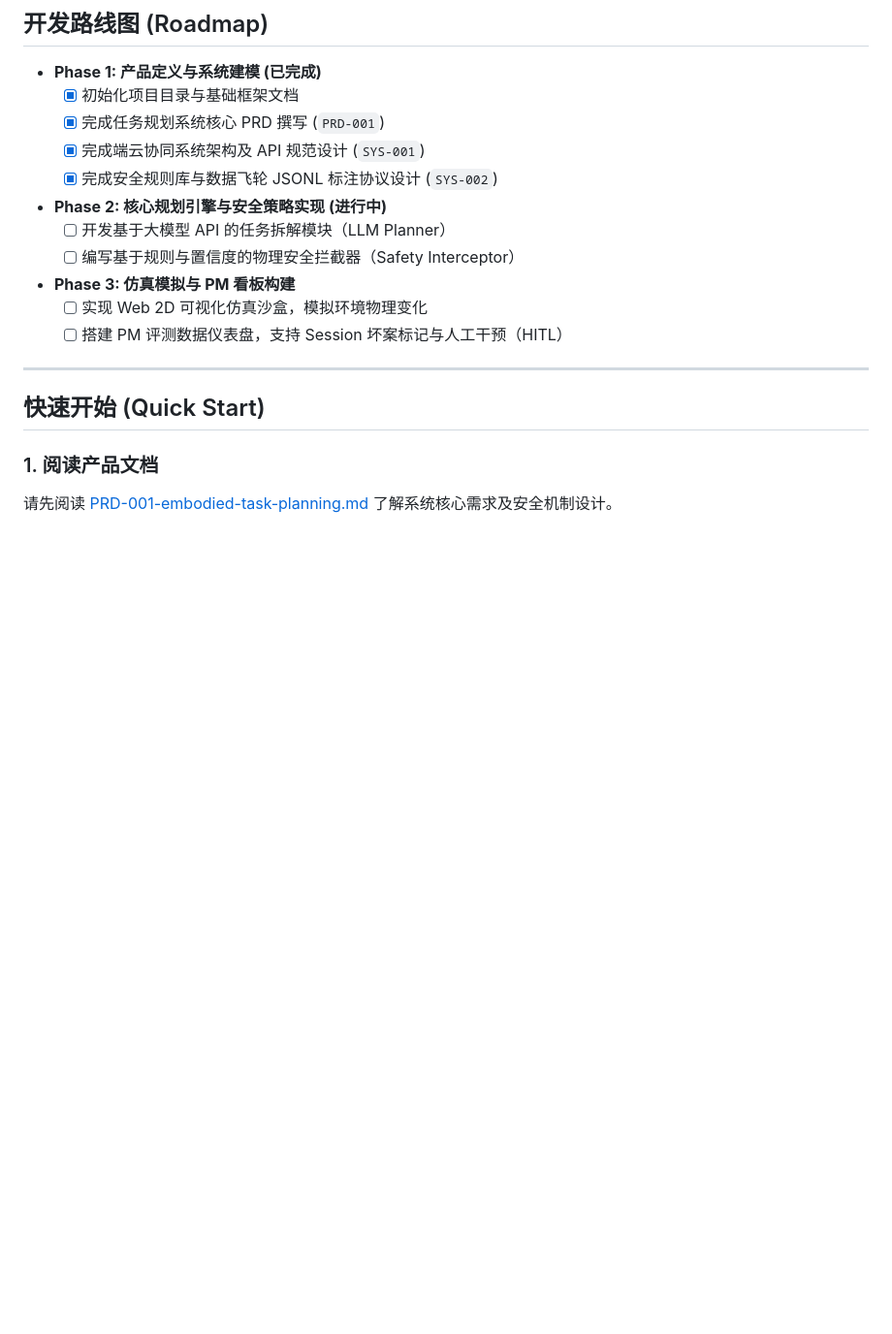
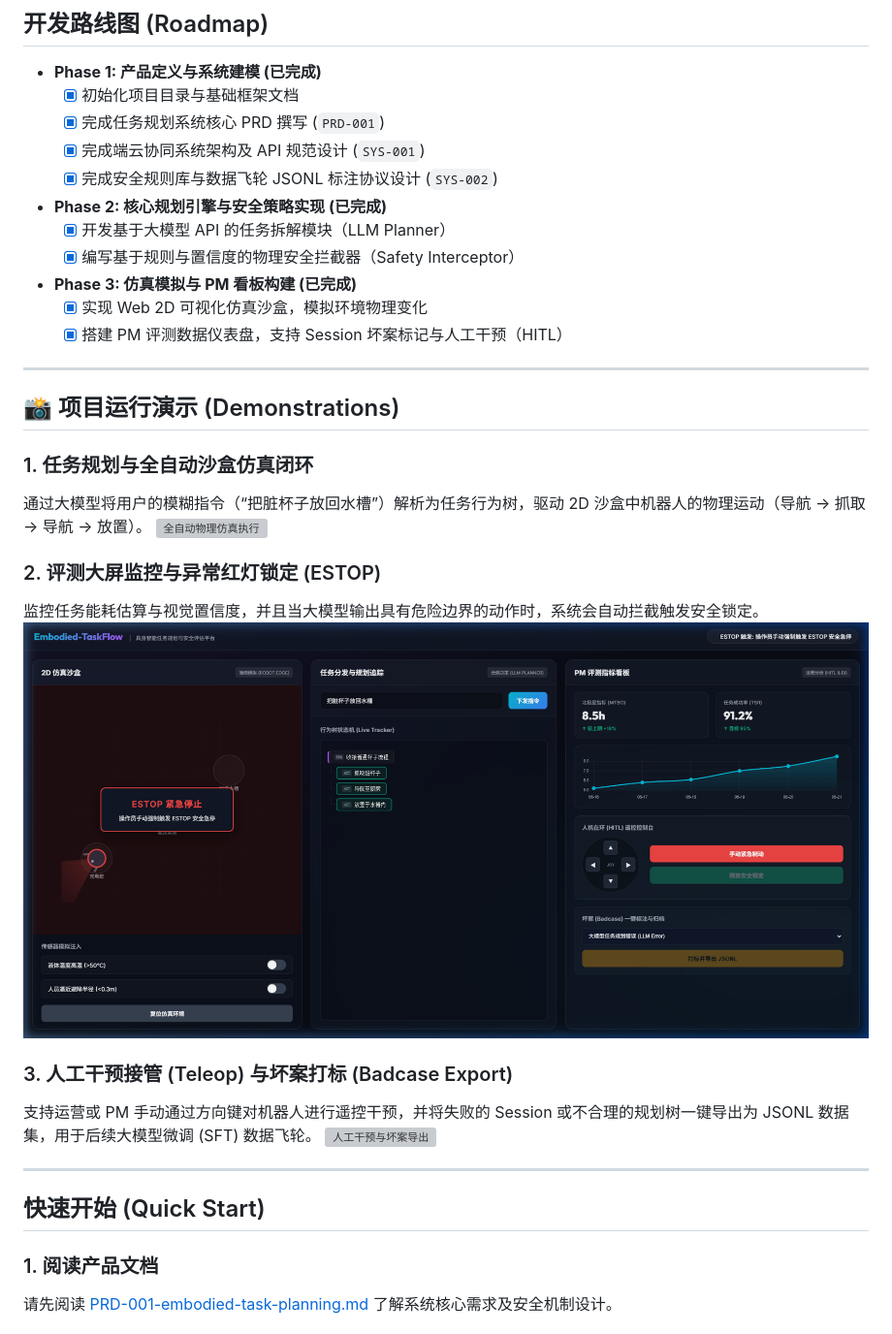
Before and after one commit to kbzce745/Embodied-TaskFlow-PM, a Markdown page: README.md, the part around the change. Shown at 97% size. GitHub-like rendering; pictures changed too: docs/images/demo_estop.png (added); blank space fills up the shorter version; grey boxes are pictures that could not be loaded.

Commit message:
feat: complete phase 3 - backend integration, dynamic sandbox, and PM metrics

```diff
--- a/README.md
+++ b/README.md
@@ -69,12 +69,28 @@ embodied-taskflow/
   - [x] 完成任务规划系统核心 PRD 撰写 (`PRD-001`)
   - [x] 完成端云协同系统架构及 API 规范设计 (`SYS-001`)
   - [x] 完成安全规则库与数据飞轮 JSONL 标注协议设计 (`SYS-002`)
-- **Phase 2: 核心规划引擎与安全策略实现 (进行中)**
-  - [ ] 开发基于大模型 API 的任务拆解模块（LLM Planner）
-  - [ ] 编写基于规则与置信度的物理安全拦截器（Safety Interceptor）
-- **Phase 3: 仿真模拟与 PM 看板构建**
-  - [ ] 实现 Web 2D 可视化仿真沙盒，模拟环境物理变化
-  - [ ] 搭建 PM 评测数据仪表盘，支持 Session 坏案标记与人工干预（HITL）
+- **Phase 2: 核心规划引擎与安全策略实现 (已完成)**
+  - [x] 开发基于大模型 API 的任务拆解模块（LLM Planner）
+  - [x] 编写基于规则与置信度的物理安全拦截器（Safety Interceptor）
+- **Phase 3: 仿真模拟与 PM 看板构建 (已完成)**
+  - [x] 实现 Web 2D 可视化仿真沙盒，模拟环境物理变化
+  - [x] 搭建 PM 评测数据仪表盘，支持 Session 坏案标记与人工干预（HITL）
+
+---
+
+## 📸 项目运行演示 (Demonstrations)
+
+### 1. 任务规划与全自动沙盒仿真闭环
+通过大模型将用户的模糊指令（“把脏杯子放回水槽”）解析为任务行为树，驱动 2D 沙盒中机器人的物理运动（导航 -> 抓取 -> 导航 -> 放置）。
+![全自动物理仿真执行](docs/images/demo_sandbox.webp)
+
+### 2. 评测大屏监控与异常红灯锁定 (ESTOP)
+监控任务能耗估算与视觉置信度，并且当大模型输出具有危险边界的动作时，系统会自动拦截触发安全锁定。
+![安全锁定(ESTOP)警报](docs/images/demo_estop.png)
+
+### 3. 人工干预接管 (Teleop) 与坏案打标 (Badcase Export)
+支持运营或 PM 手动通过方向键对机器人进行遥控干预，并将失败的 Session 或不合理的规划树一键导出为 JSONL 数据集，用于后续大模型微调 (SFT) 数据飞轮。
+![人工干预与坏案导出](docs/images/demo_teleop.webp)
 
 ---
 
```
Also changed, not shown: docs/DEVELOPMENT_TASKS.md (added, +19 -0 lines), docs/PROJECT_WALKTHROUGH.md (added, +104 -0 lines), docs/images/demo_task_completed.png (added), 3 other files.
